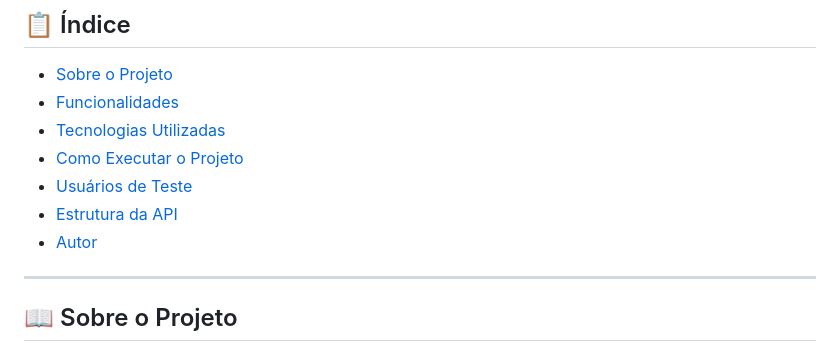
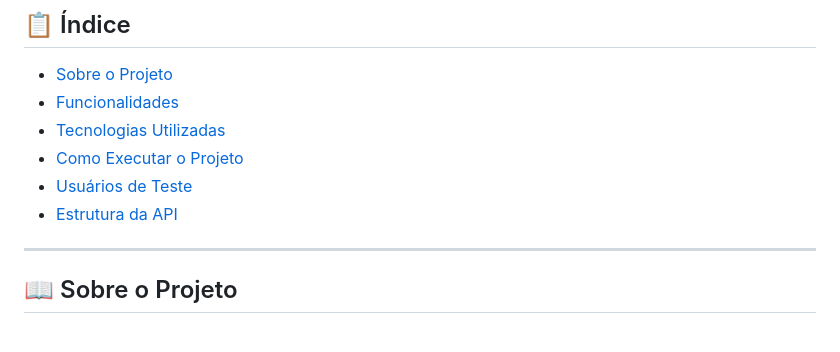
Before and after one commit to baurus2/monks_case, a Markdown page: README.md, the part around the change. Rendered like a GitHub page.

```diff
--- a/README.md
+++ b/README.md
@@ -18,7 +18,7 @@ Projeto full-stack desenvolvido como a solução para o case técnico do process
 * [Como Executar o Projeto](#-como-executar-o-projeto)
 * [Usuários de Teste](#-usuários-de-teste)
 * [Estrutura da API](#-estrutura-da-api)
-* [Autor](#-autor)
+
 
 ---
 
```
